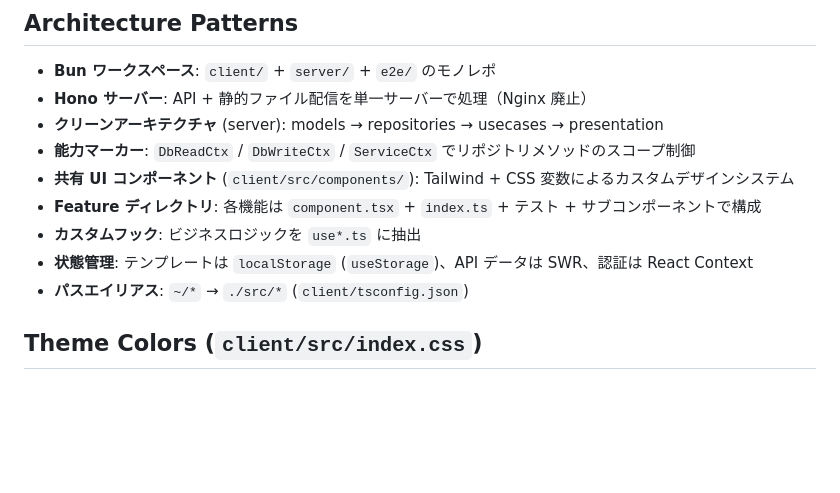
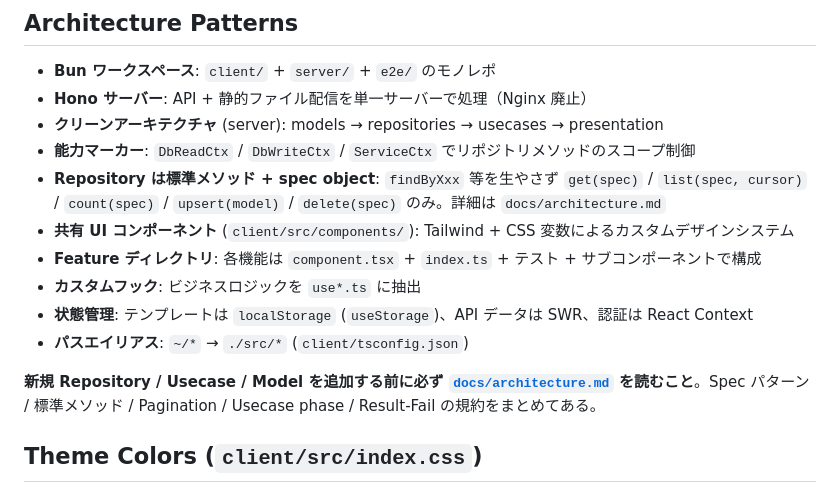
Before and after one commit to yuniruyuni/StreamTagInventory, a Markdown page: CLAUDE.md, the part around the change. Drawn GitHub-style; blank space fills up the shorter version.

```diff
--- a/CLAUDE.md
+++ b/CLAUDE.md
@@ -80,11 +80,14 @@ bun run fix:lint      # Biome auto-fix (全ワークスペース)
 - **Hono サーバー**: API + 静的ファイル配信を単一サーバーで処理（Nginx 廃止）
 - **クリーンアーキテクチャ** (server): models → repositories → usecases → presentation
 - **能力マーカー**: `DbReadCtx` / `DbWriteCtx` / `ServiceCtx` でリポジトリメソッドのスコープ制御
+- **Repository は標準メソッド + spec object**: `findByXxx` 等を生やさず `get(spec)` / `list(spec, cursor)` / `count(spec)` / `upsert(model)` / `delete(spec)` のみ。詳細は `docs/architecture.md`
 - **共有 UI コンポーネント** (`client/src/components/`): Tailwind + CSS 変数によるカスタムデザインシステム
 - **Feature ディレクトリ**: 各機能は `component.tsx` + `index.ts` + テスト + サブコンポーネントで構成
 - **カスタムフック**: ビジネスロジックを `use*.ts` に抽出
 - **状態管理**: テンプレートは `localStorage` (`useStorage`)、API データは SWR、認証は React Context
 - **パスエイリアス**: `~/*` → `./src/*` (`client/tsconfig.json`)
+
+**新規 Repository / Usecase / Model を追加する前に必ず [`docs/architecture.md`](./docs/architecture.md) を読むこと**。Spec パターン / 標準メソッド / Pagination / Usecase phase / Result-Fail の規約をまとめてある。
 
 ## Theme Colors (`client/src/index.css`)
 
```
Also changed, not shown: docs/architecture.md (added, +432 -0 lines).
